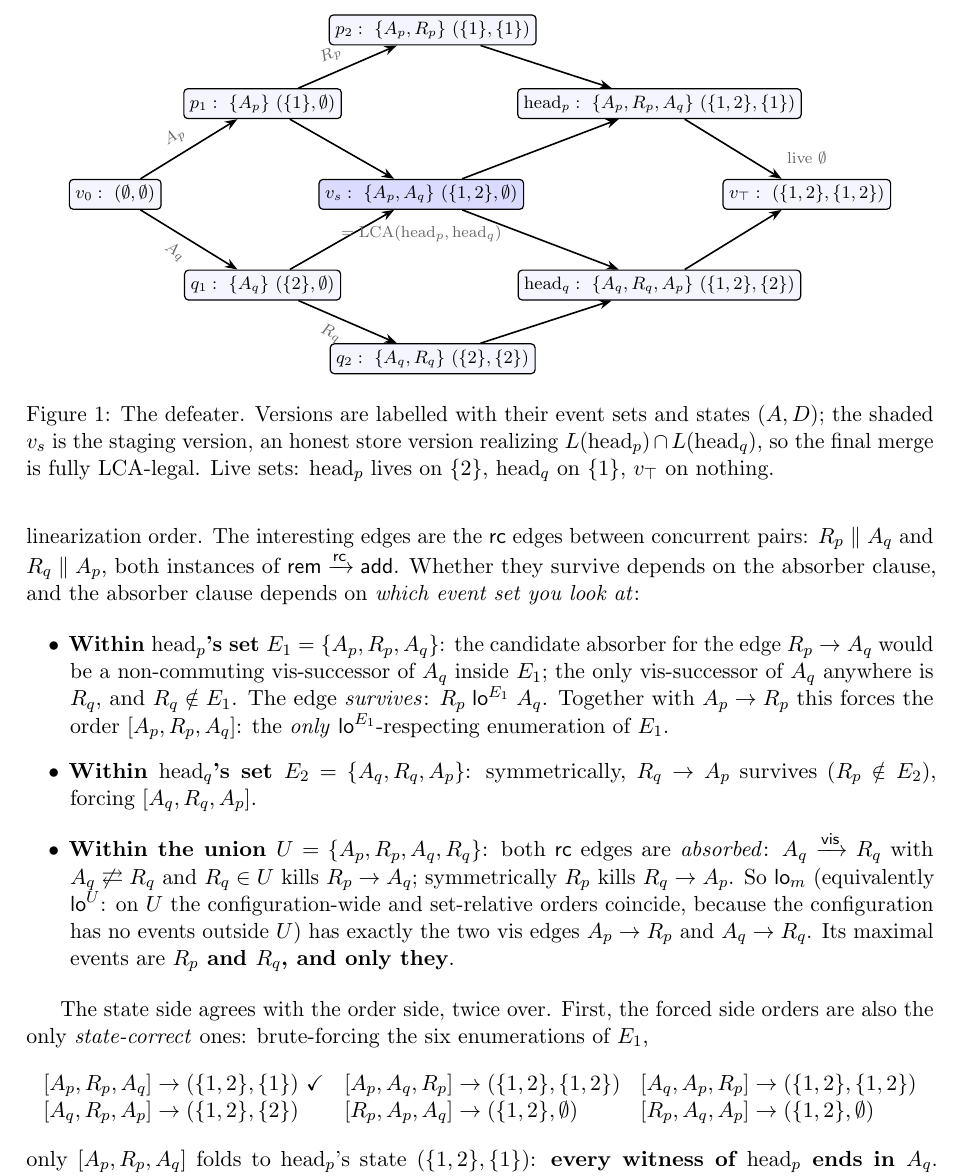
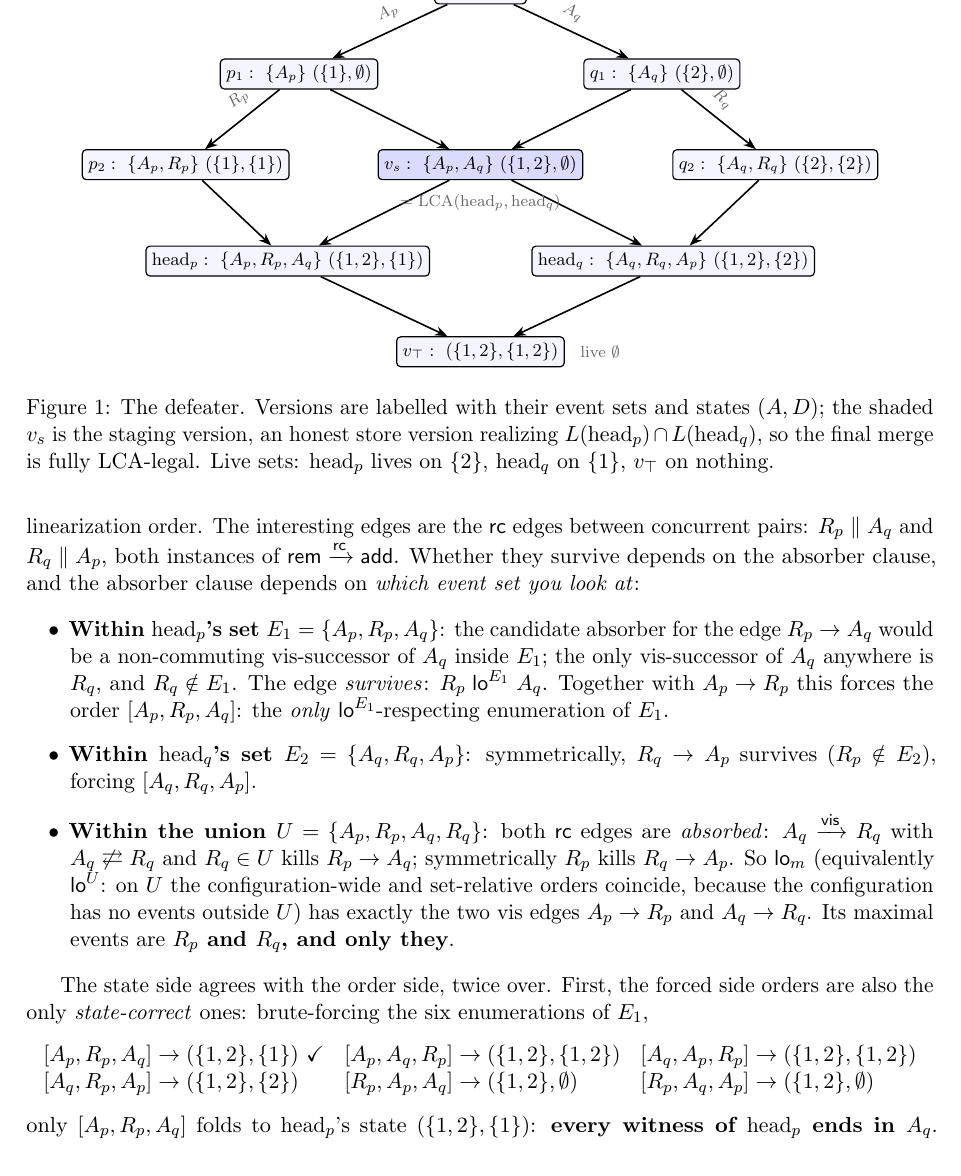
Before and after one commit to fplaunchpad/sal, a LaTeX paper (Sal/ConditionedMRDTs/defeater-walkthrough.tex): part of page 7 of 18, cut so that both start at the same text. Compiled offline with pdfLaTeX.

Commit message:
defeater-walkthrough: Figure 1 redrawn top-down (repo convention)

```diff
--- a/Sal/ConditionedMRDTs/defeater-walkthrough.tex
+++ b/Sal/ConditionedMRDTs/defeater-walkthrough.tex
@@ -450,33 +450,33 @@ the kernel (\lean{sp\_eq}, \lean{sq\_eq}, \lean{LCA\_eq},
     font=\footnotesize, fill=blue!14, line width=0.6pt},
   lbl/.style={font=\scriptsize, text=black!60}]
 \node[ver] (v0) at (0,0) {$v_0:\ (\emptyset,\emptyset)$};
-\node[ver] (p1) at (2.6,1.6)  {$p_1:\ \{\Ap\}\ (\{1\},\emptyset)$};
-\node[ver] (q1) at (2.6,-1.6) {$q_1:\ \{\Aq\}\ (\{2\},\emptyset)$};
-\node[lca] (s)  at (5.4,0)
+\node[ver] (p1) at (-3.2,-1.5)  {$p_1:\ \{\Ap\}\ (\{1\},\emptyset)$};
+\node[ver] (q1) at (3.2,-1.5) {$q_1:\ \{\Aq\}\ (\{2\},\emptyset)$};
+\node[lca] (s)  at (0,-3.1)
   {$v_s:\ \{\Ap,\Aq\}\ (\{1,2\},\emptyset)$};
-\node[ver] (p2) at (5.6,2.9)  {$p_2:\ \{\Ap,\Rp\}\ (\{1\},\{1\})$};
-\node[ver] (q2) at (5.6,-2.9) {$q_2:\ \{\Aq,\Rq\}\ (\{2\},\{2\})$};
-\node[ver] (p3) at (9.6,1.6)
+\node[ver] (p2) at (-5.2,-3.1)  {$p_2:\ \{\Ap,\Rp\}\ (\{1\},\{1\})$};
+\node[ver] (q2) at (5.2,-3.1) {$q_2:\ \{\Aq,\Rq\}\ (\{2\},\{2\})$};
+\node[ver] (p3) at (-3.4,-4.8)
   {$\mathrm{head}_p:\ \{\Ap,\Rp,\Aq\}\ (\{1,2\},\{1\})$};
-\node[ver] (q3) at (9.6,-1.6)
+\node[ver] (q3) at (3.4,-4.8)
   {$\mathrm{head}_q:\ \{\Aq,\Rq,\Ap\}\ (\{1,2\},\{2\})$};
-\node[ver] (top) at (12.2,0)
+\node[ver] (top) at (0,-6.4)
   {$v_\top:\ (\{1,2\},\{1,2\})$};
 \draw[anc] (v0) -- node[lbl, pos=0.45, above=1pt, sloped]{$\Ap$} (p1);
-\draw[anc] (v0) -- node[lbl, pos=0.45, below=1pt, sloped]{$\Aq$} (q1);
+\draw[anc] (v0) -- node[lbl, pos=0.45, above=1pt, sloped]{$\Aq$} (q1);
 \draw[anc] (p1) -- (s);
 \draw[anc] (q1) -- (s);
 \draw[anc] (p1) -- node[lbl, pos=0.4, above=1pt, sloped]{$\Rp$} (p2);
-\draw[anc] (q1) -- node[lbl, pos=0.4, below=1pt, sloped]{$\Rq$} (q2);
+\draw[anc] (q1) -- node[lbl, pos=0.4, above=1pt, sloped]{$\Rq$} (q2);
 \draw[anc] (p2) -- (p3);
 \draw[anc] (s)  -- (p3);
 \draw[anc] (q2) -- (q3);
 \draw[anc] (s)  -- (q3);
 \draw[anc] (p3) -- (top);
 \draw[anc] (q3) -- (top);
-\node[lbl, below=0.14cm of s] {$= \mathrm{LCA}(\mathrm{head}_p,
+\node[lbl, below=0.12cm of s] {$= \mathrm{LCA}(\mathrm{head}_p,
   \mathrm{head}_q)$};
-\node[lbl, above=0.12cm of top] {live $\emptyset$};
+\node[lbl, right=0.14cm of top] {live $\emptyset$};
 \end{tikzpicture}
 \caption{The defeater. Versions are labelled with their event sets and
 states $(A, D)$; the shaded $v_s$ is the staging version, an honest
```
Also changed, not shown: Sal/ConditionedMRDTs/defeater-walkthrough.pdf.
